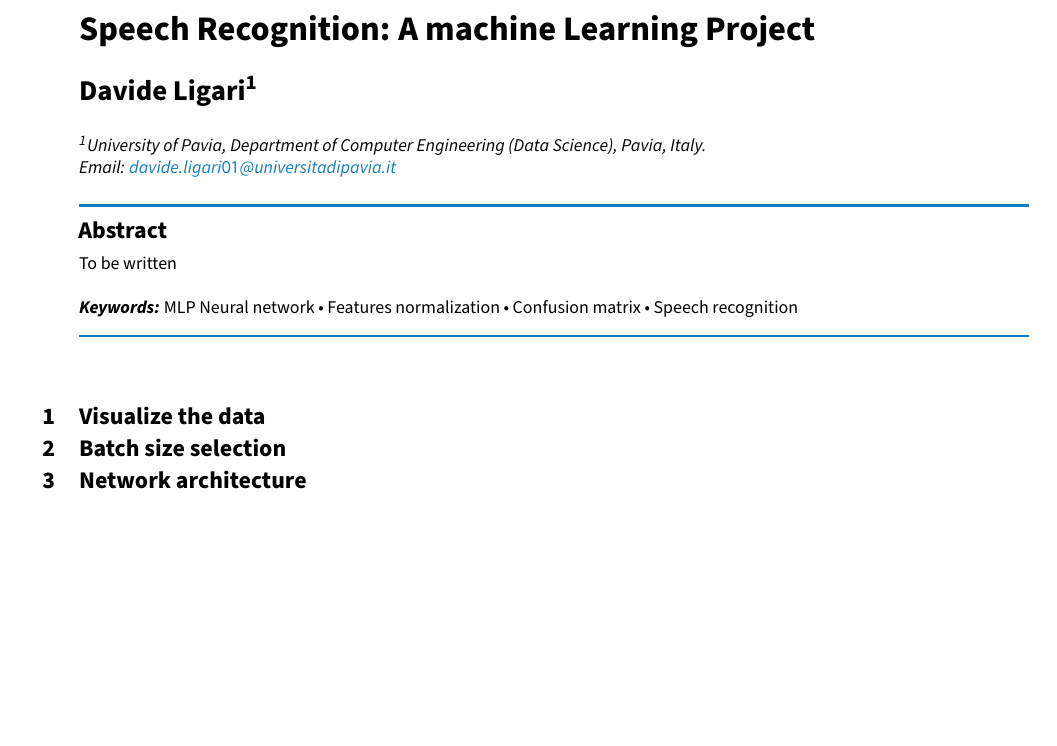
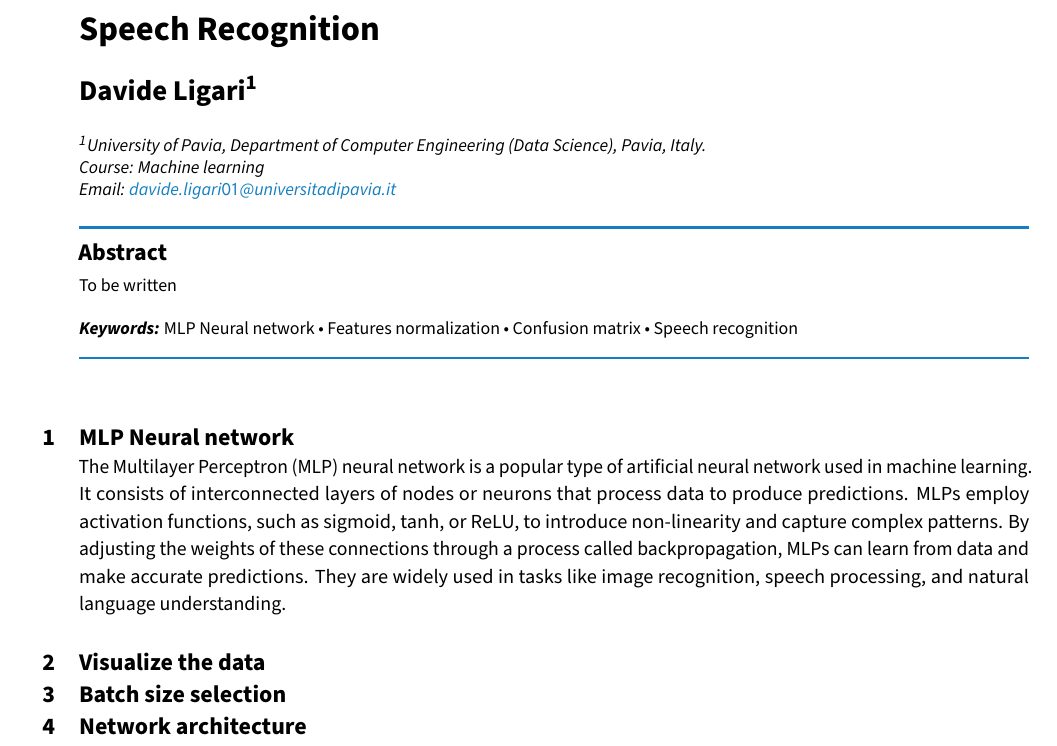
Before and after one commit to DavideLigari/LaTex-report, a LaTeX document (spell-recognition/spell_recognition_Davide_ligari.tex, which reads spell-recognition/class.cls): part of the page, cut at the place of the change, the shorter picture padded with empty space. Compiled offline with pdfLaTeX.

Commit message:
writing report

```diff
--- a/spell-recognition/class.cls
+++ b/spell-recognition/class.cls
@@ -88,6 +88,8 @@
 \newcommand{\shortname}[1]{\def\@shortname{#1}}
 \newcommand{\authornote}[1]{\def\@authornote{#1}}
 \newcommand{\corrauthor}[1]{\def\@corrauthor{#1}}
+\newcommand{\course}[1]{\def\@course{#1}}
+
 
 
 \renewcommand{\Authfont}{\Large\bfseries}
--- a/spell-recognition/spell_recognition_Davide_ligari.tex
+++ b/spell-recognition/spell_recognition_Davide_ligari.tex
@@ -1,10 +1,10 @@
 \documentclass{class}
 \usepackage{blindtext}
 
-\title{Speech Recognition: A machine Learning Project}
+\title{Speech Recognition}
 \shortname{Speech Recognition}
 \author[1]{Davide Ligari}
-\affil[1]{University of Pavia, Department of Computer Engineering (Data Science), Pavia, Italy.\newline Email: \url{davide.ligari01@universitadipavia.it}}
+\affil[1]{University of Pavia, Department of Computer Engineering (Data Science), Pavia, Italy.\newline Course: Machine learning \newline Email: \url{davide.ligari01@universitadipavia.it}}
 
 %% Abbreviated author list for the running footer
 \runningauthor{D. Ligari}
@@ -20,6 +20,16 @@
 
   \keywords{MLP Neural network • Features normalization • Confusion matrix • Speech recognition}
 \end{abstract}
+\section{MLP Neural network}
+The Multilayer Perceptron (MLP) neural network is a popular type of artificial neural network used in machine learning.
+It consists of interconnected layers of nodes or neurons that process data to produce predictions.
+MLPs employ activation functions, such as sigmoid, tanh, or ReLU, to introduce non-linearity and capture complex patterns.
+By adjusting the weights of these connections through a process called backpropagation, MLPs can learn from data and make accurate predictions.
+They are widely used in tasks like image recognition, speech processing, and natural language understanding.
+
+
+
+
 
 \section{Visualize the data}
 \section{Batch size selection}
```
Also changed, not shown: spell-recognition/spell_recognition_Davide_ligari.pdf (added).
